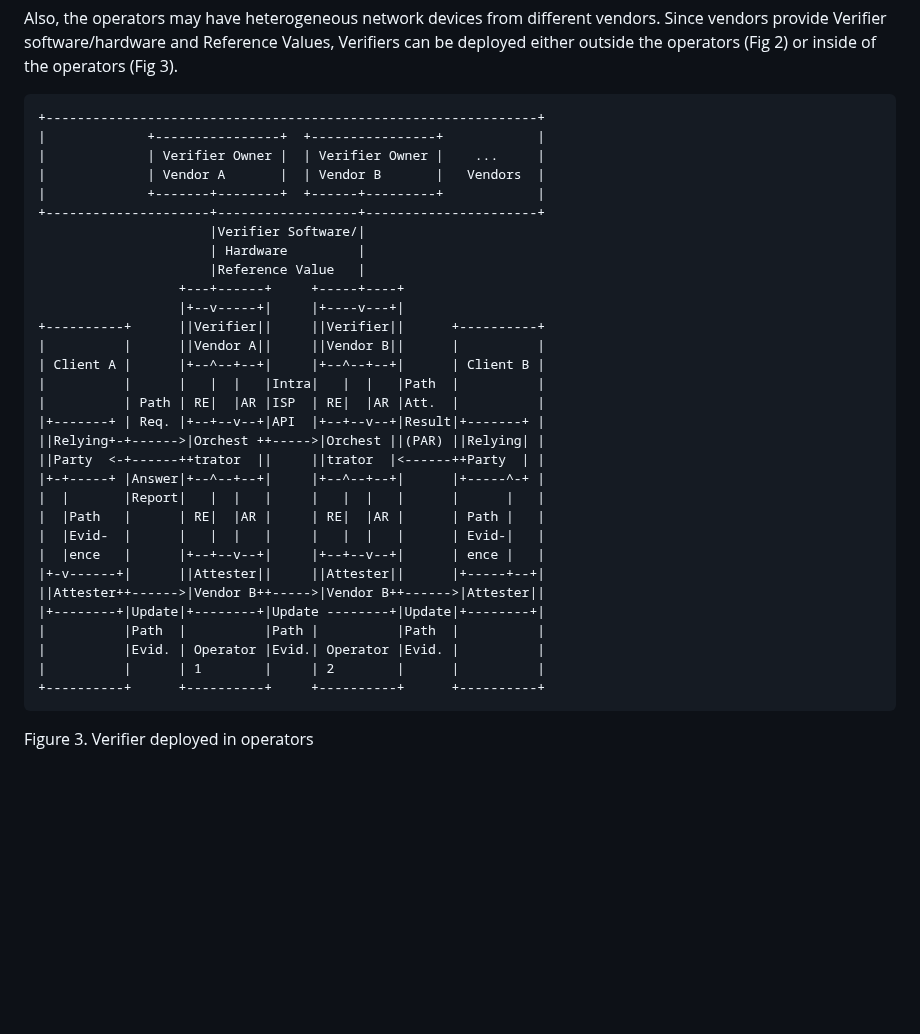
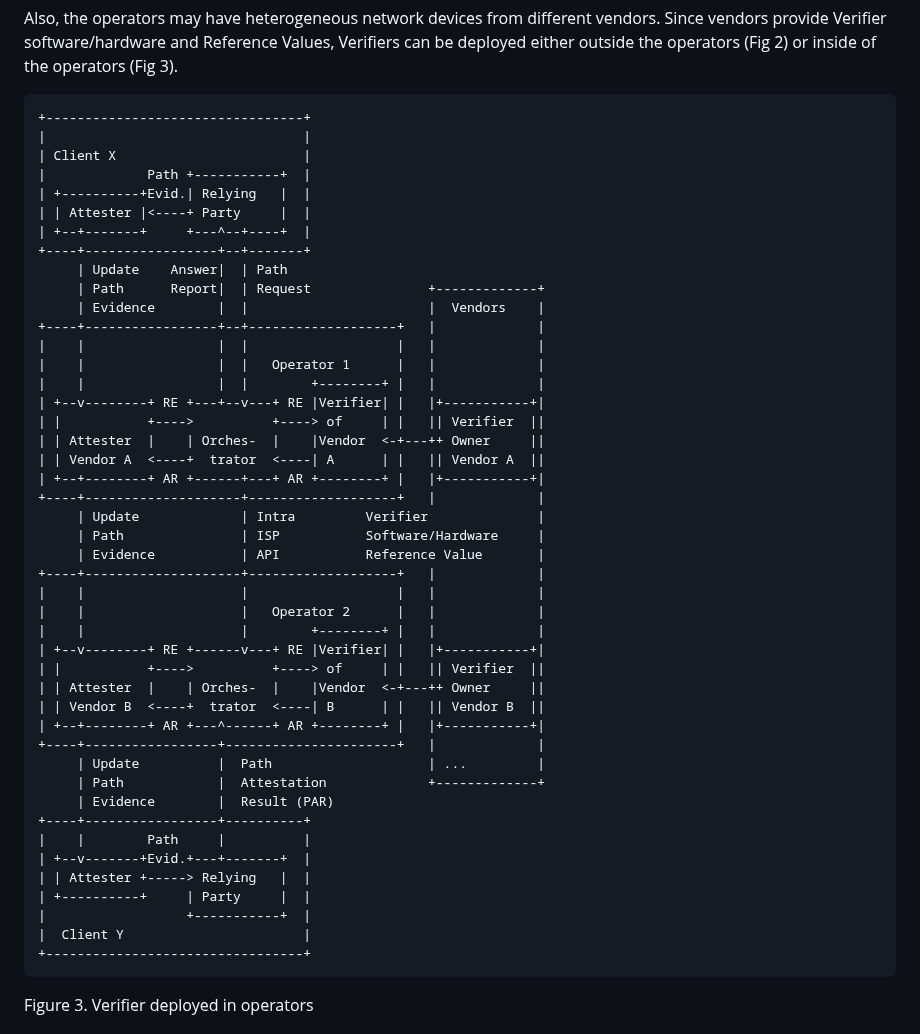
Before and after one commit to liuchunchi/nasr-architecture, a Markdown page: draft-liu-nasr-architecture.md, the part around one of its changes. GitHub-like rendering; blank space fills up the shorter version.

```diff
--- a/draft-liu-nasr-architecture.md
+++ b/draft-liu-nasr-architecture.md
@@ -151,37 +170,51 @@ Relying Party (customer) then sends the Path Evidence inquiry to check and attes
 Also, the operators may have heterogeneous network devices from different vendors. Since vendors provide Verifier software/hardware and Reference Values, Verifiers can be deployed either outside the operators (Fig 2) or inside of the operators (Fig 3).
 
 ~~~
-+---------------------------------------------------------------+
-|             +----------------+  +----------------+            |
-|             | Verifier Owner |  | Verifier Owner |    ...     |
-|             | Vendor A       |  | Vendor B       |   Vendors  |
-|             +-------+--------+  +------+---------+            |
-+---------------------+------------------+----------------------+
-                      |Verifier Software/|
-                      | Hardware         |
-                      |Reference Value   |
-                  +---+------+     +-----+----+
-                  |+--v-----+|     |+----v---+|
-+----------+      ||Verifier||     ||Verifier||      +----------+
-|          |      ||Vendor A||     ||Vendor B||      |          |
-| Client A |      |+--^--+--+|     |+--^--+--+|      | Client B |
-|          |      |   |  |   |Intra|   |  |   |Path  |          |
-|          | Path | RE|  |AR |ISP  | RE|  |AR |Att.  |          |
-|+-------+ | Req. |+--+--v--+|API  |+--+--v--+|Result|+-------+ |
-||Relying+-+------>|Orchest ++----->|Orchest ||(PAR) ||Relying| |
-||Party  <-+------++trator  ||     ||trator  |<------++Party  | |
-|+-+-----+ |Answer|+--^--+--+|     |+--^--+--+|      |+-----^-+ |
-|  |       |Report|   |  |   |     |   |  |   |      |      |   |
-|  |Path   |      | RE|  |AR |     | RE|  |AR |      | Path |   |
-|  |Evid-  |      |   |  |   |     |   |  |   |      | Evid-|   |
-|  |ence   |      |+--+--v--+|     |+--+--v--+|      | ence |   |
-|+-v------+|      ||Attester||     ||Attester||      |+-----+--+|
-||Attester++------>|Vendor B++----->|Vendor B++------>|Attester||
-|+--------+|Update|+--------+|Update --------+|Update|+--------+|
-|          |Path  |          |Path |          |Path  |          |
-|          |Evid. | Operator |Evid.| Operator |Evid. |          |
-|          |      | 1        |     | 2        |      |          |
-+----------+      +----------+     +----------+      +----------+
++---------------------------------+
+|                                 |
+| Client X                        |
+|             Path +-----------+  |
+| +----------+Evid.| Relying   |  |
+| | Attester |<----+ Party     |  |
+| +--+-------+     +---^--+----+  |
++----+-----------------+--+-------+
+     | Update    Answer|  | Path
+     | Path      Report|  | Request               +-------------+
+     | Evidence        |  |                       |  Vendors    |
++----+-----------------+--+-------------------+   |             |
+|    |                 |  |                   |   |             |
+|    |                 |  |   Operator 1      |   |             |
+|    |                 |  |        +--------+ |   |             |
+| +--v--------+ RE +---+--v---+ RE |Verifier| |   |+-----------+|
+| |           +---->          +----> of     | |   || Verifier  ||
+| | Attester  |    | Orches-  |    |Vendor  <-+---++ Owner     ||
+| | Vendor A  <----+  trator  <----| A      | |   || Vendor A  ||
+| +--+--------+ AR +------+---+ AR +--------+ |   |+-----------+|
++----+--------------------+-------------------+   |             |
+     | Update             | Intra         Verifier              |
+     | Path               | ISP           Software/Hardware     |
+     | Evidence           | API           Reference Value       |
++----+--------------------+-------------------+   |             |
+|    |                    |                   |   |             |
+|    |                    |   Operator 2      |   |             |
+|    |                    |        +--------+ |   |             |
+| +--v--------+ RE +------v---+ RE |Verifier| |   |+-----------+|
+| |           +---->          +----> of     | |   || Verifier  ||
+| | Attester  |    | Orches-  |    |Vendor  <-+---++ Owner     ||
+| | Vendor B  <----+  trator  <----| B      | |   || Vendor B  ||
+| +--+--------+ AR +---^------+ AR +--------+ |   |+-----------+|
++----+-----------------+----------------------+   |             |
+     | Update          |  Path                    | ...         |
+     | Path            |  Attestation             +-------------+
+     | Evidence        |  Result (PAR)
++----+-----------------+----------+
+|    |        Path     |          |
+| +--v-------+Evid.+---+-------+  |
+| | Attester +-----> Relying   |  |
+| +----------+     | Party     |  |
+|                  +-----------+  |
+|  Client Y                       |
++---------------------------------+
 ~~~
 Figure 3. Verifier deployed in operators
 
```
Also changed, not shown: other parts of draft-liu-nasr-architecture.md (+45 -26 lines).
